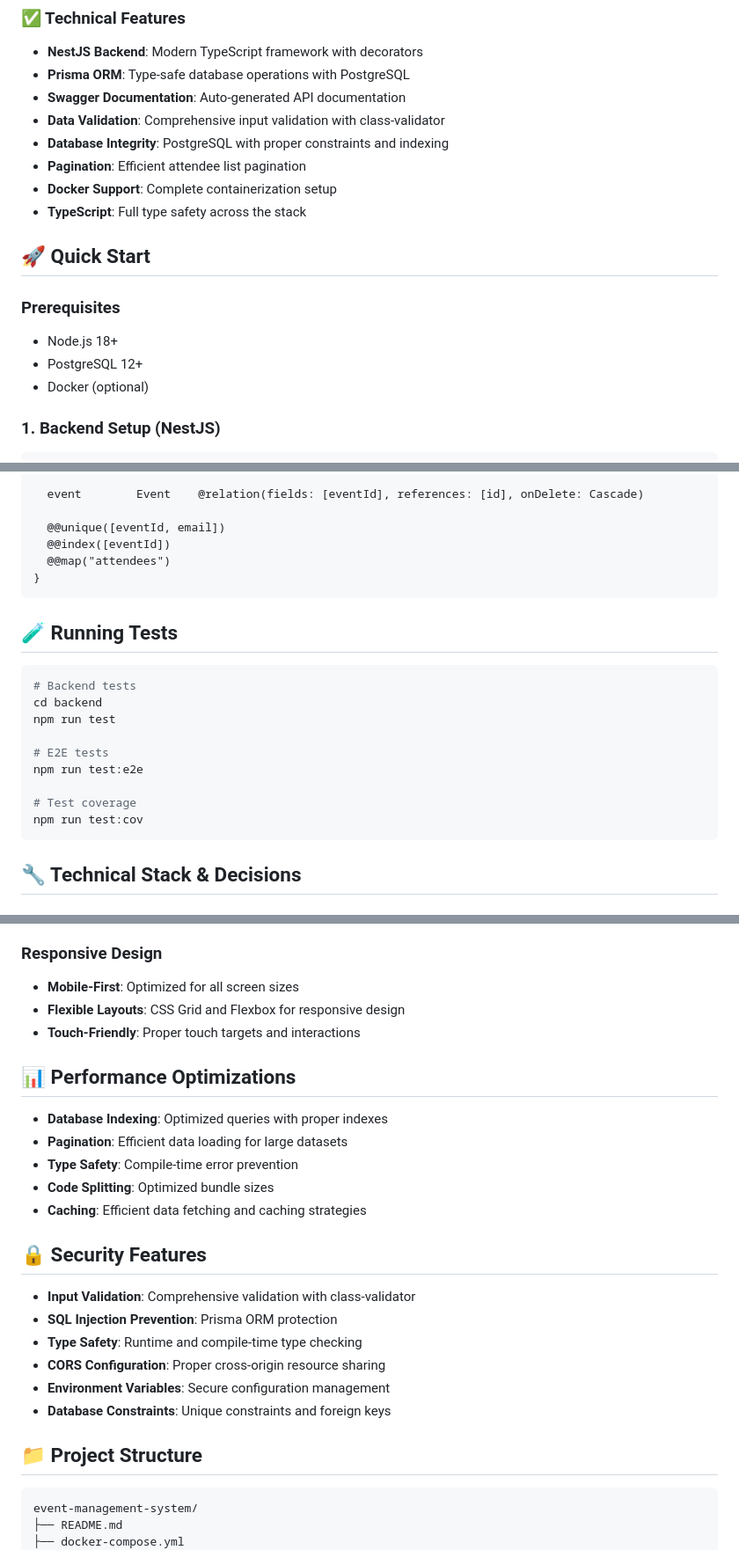
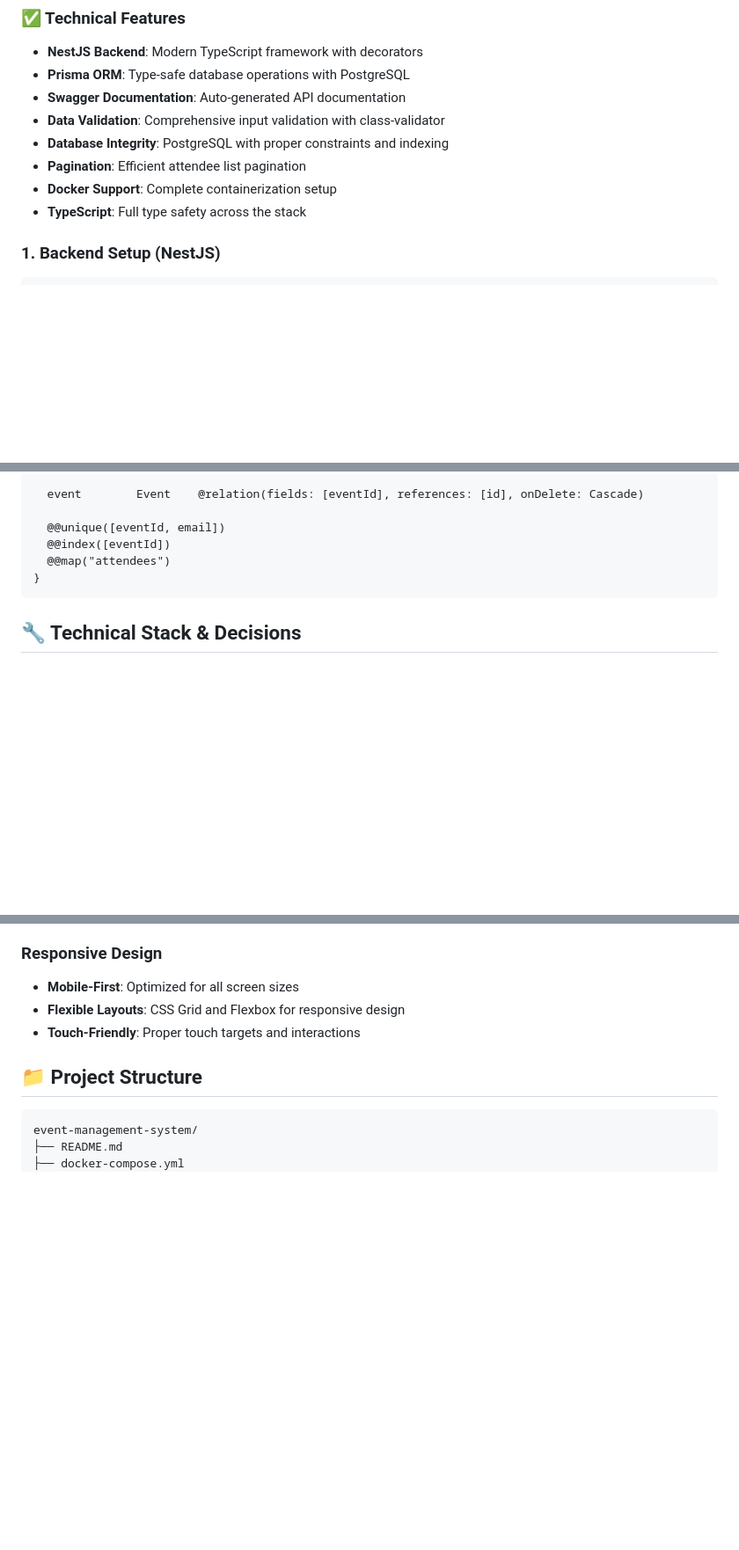
Before and after one commit to Yashvanth-R/event-management-system, a Markdown page: README.md, 3 parts joined by grey strips. Shown at 88% size. Drawn GitHub-style; blank space fills up the shorter version.

Commit message:
Revise README by removing sections
Removed quick start, tests, performance optimizations, and security features sections from README.

````diff
--- a/README.md
+++ b/README.md
@@ -30,13 +30,6 @@ A modern full-stack Event Management System built with **NestJS** (TypeScript) b
 - **Pagination**: Efficient attendee list pagination
 - **Docker Support**: Complete containerization setup
 - **TypeScript**: Full type safety across the stack
-
-## 🚀 Quick Start
-
-### Prerequisites
-- Node.js 18+
-- PostgreSQL 12+
-- Docker (optional)
 
 ### 1. Backend Setup (NestJS)
 
@@ -153,20 +146,6 @@ model Attendee {
 }
 ```
 
-## 🧪 Running Tests
-
-```bash
-# Backend tests
-cd backend
-npm run test
-
-# E2E tests
-npm run test:e2e
-
-# Test coverage
-npm run test:cov
-```
-
 ## 🔧 Technical Stack & Decisions
 
 ### Backend (NestJS + Prisma)
@@ -213,23 +192,6 @@ npm run test:cov
 - **Mobile-First**: Optimized for all screen sizes
 - **Flexible Layouts**: CSS Grid and Flexbox for responsive design
 - **Touch-Friendly**: Proper touch targets and interactions
-
-## 📊 Performance Optimizations
-
-- **Database Indexing**: Optimized queries with proper indexes
-- **Pagination**: Efficient data loading for large datasets
-- **Type Safety**: Compile-time error prevention
-- **Code Splitting**: Optimized bundle sizes
-- **Caching**: Efficient data fetching and caching strategies
-
-## 🔒 Security Features
-
-- **Input Validation**: Comprehensive validation with class-validator
-- **SQL Injection Prevention**: Prisma ORM protection
-- **Type Safety**: Runtime and compile-time type checking
-- **CORS Configuration**: Proper cross-origin resource sharing
-- **Environment Variables**: Secure configuration management
-- **Database Constraints**: Unique constraints and foreign keys
 
 ## 📁 Project Structure
 
````
